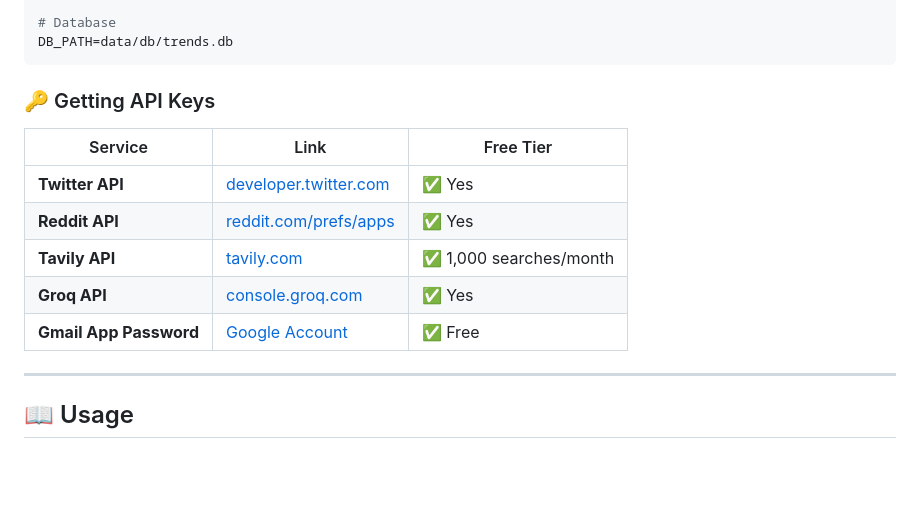
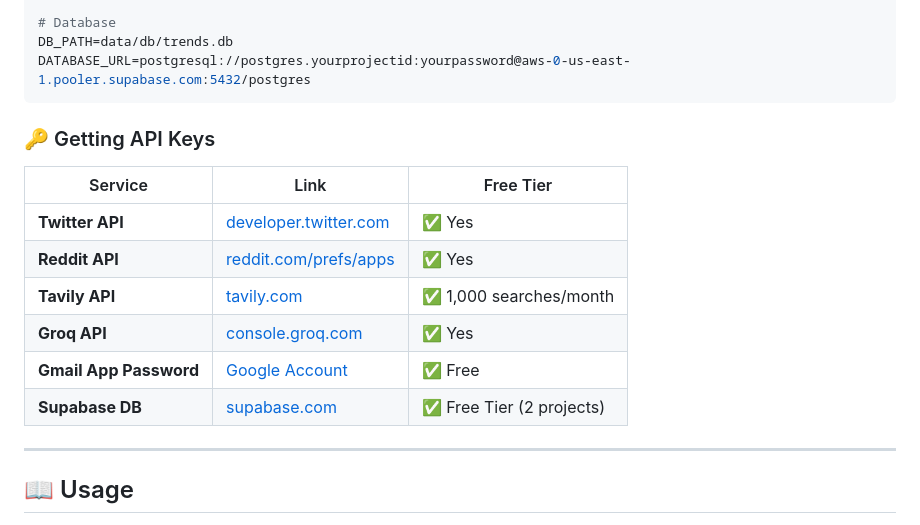
Before and after one commit to tapasbarman-ai/Ai-Trend-Notifier, a Markdown page: README.md, the part around the change. Rendered like a GitHub page; blank space fills up the shorter version.

Commit message:
docs: document Supabase setup and environment variables

````diff
--- a/README.md
+++ b/README.md
@@ -276,6 +276,7 @@ RECIPIENT_EMAIL=recipient@example.com
 
 # Database
 DB_PATH=data/db/trends.db
+DATABASE_URL=postgresql://postgres.yourprojectid:yourpassword@aws-0-us-east-1.pooler.supabase.com:5432/postgres
 ```
 
 ### 🔑 Getting API Keys
@@ -287,6 +288,8 @@ DB_PATH=data/db/trends.db
 | **Tavily API** | [tavily.com](https://tavily.com/) | ✅ 1,000 searches/month |
 | **Groq API** | [console.groq.com](https://console.groq.com/) | ✅ Yes |
 | **Gmail App Password** | [Google Account](https://myaccount.google.com/apppasswords) | ✅ Free |
+| **Supabase DB** | [supabase.com](https://supabase.com/) | ✅ Free Tier (2 projects) |
+
 
 ---
 
````
